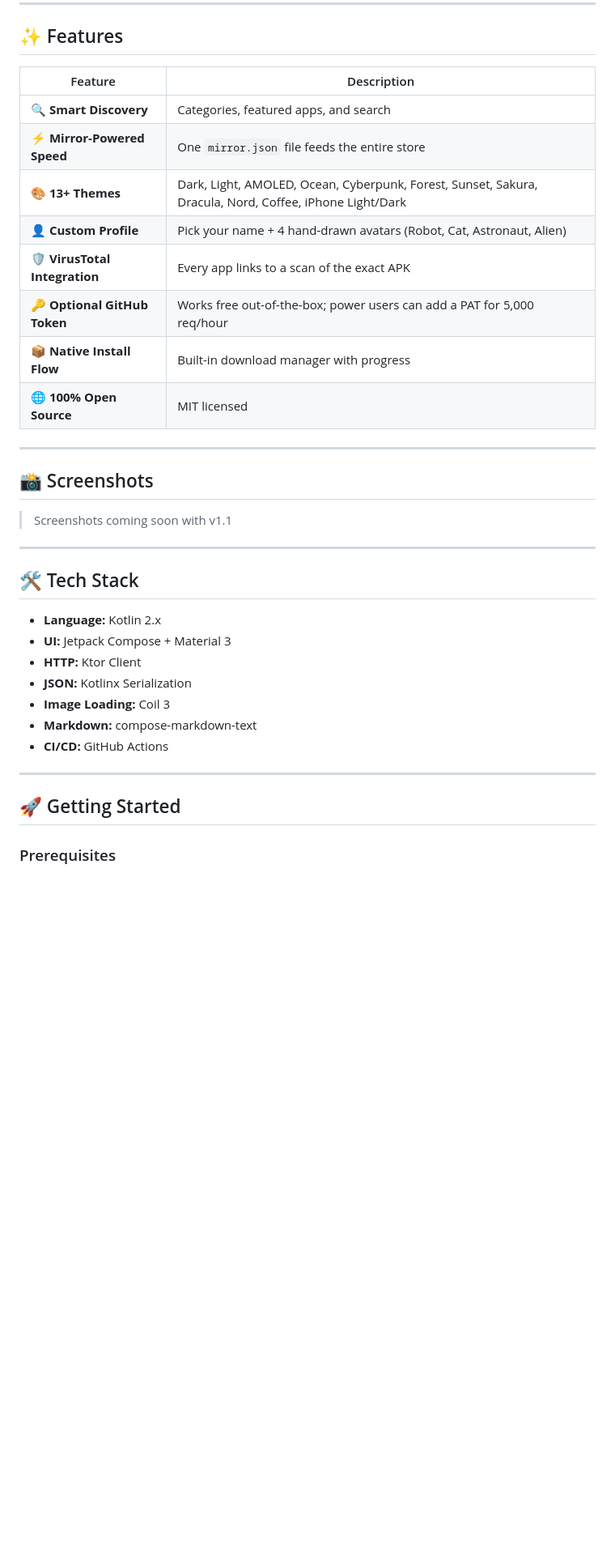
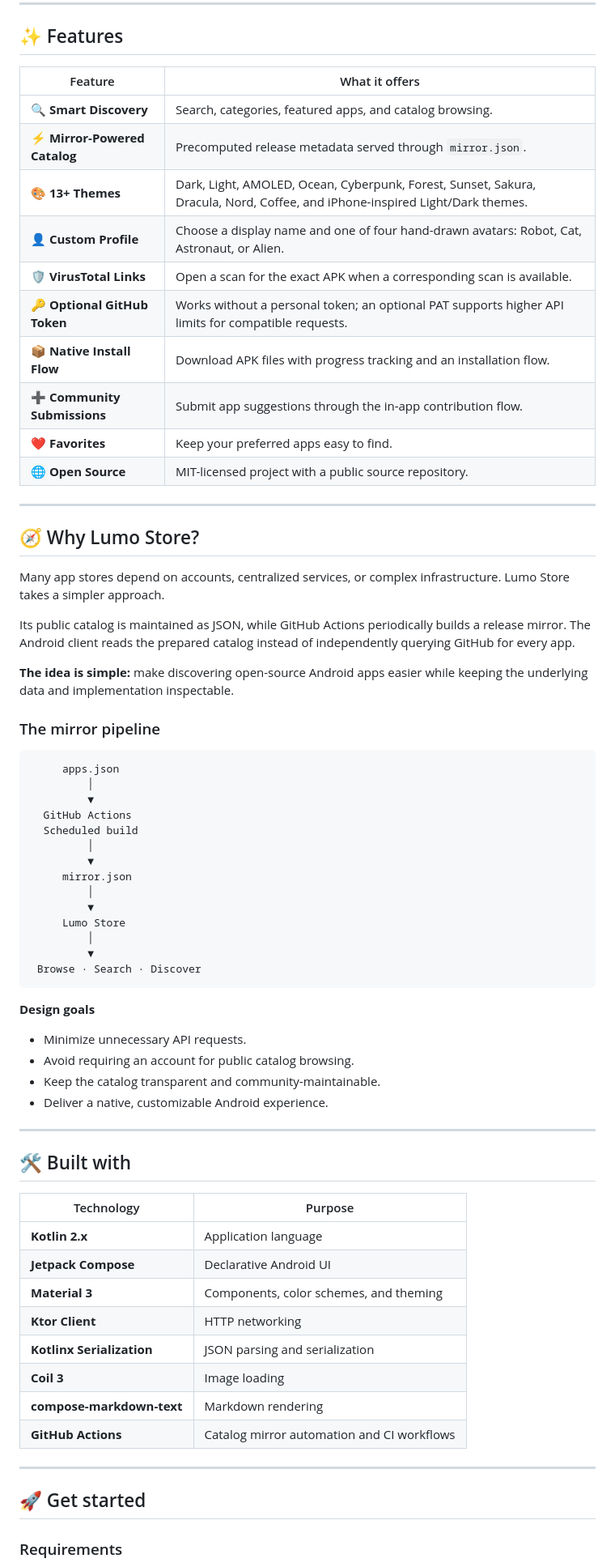
Before and after one commit to adityasaini404/LumoStore, a Markdown page: README.md, the part around one of its changes. Shown at 81% size. GitHub-like rendering; blank space fills up the shorter version.

Commit message:
docs: redesign README with modern layout

````diff
--- a/README.md
+++ b/README.md
@@ -54,38 +91,73 @@ That means:
 
 ## ✨ Features
 
-| Feature | Description |
+| Feature | What it offers |
 |---|---|
-| 🔍 **Smart Discovery** | Categories, featured apps, and search |
-| ⚡ **Mirror-Powered Speed** | One `mirror.json` file feeds the entire store |
-| 🎨 **13+ Themes** | Dark, Light, AMOLED, Ocean, Cyberpunk, Forest, Sunset, Sakura, Dracula, Nord, Coffee, iPhone Light/Dark |
-| 👤 **Custom Profile** | Pick your name + 4 hand-drawn avatars (Robot, Cat, Astronaut, Alien) |
-| 🛡️ **VirusTotal Integration** | Every app links to a scan of the exact APK |
-| 🔑 **Optional GitHub Token** | Works free out-of-the-box; power users can add a PAT for 5,000 req/hour |
-| 📦 **Native Install Flow** | Built-in download manager with progress |
-| 🌐 **100% Open Source** | MIT licensed |
+| 🔍 **Smart Discovery** | Search, categories, featured apps, and catalog browsing. |
+| ⚡ **Mirror-Powered Catalog** | Precomputed release metadata served through `mirror.json`. |
+| 🎨 **13+ Themes** | Dark, Light, AMOLED, Ocean, Cyberpunk, Forest, Sunset, Sakura, Dracula, Nord, Coffee, and iPhone-inspired Light/Dark themes. |
+| 👤 **Custom Profile** | Choose a display name and one of four hand-drawn avatars: Robot, Cat, Astronaut, or Alien. |
+| 🛡️ **VirusTotal Links** | Open a scan for the exact APK when a corresponding scan is available. |
+| 🔑 **Optional GitHub Token** | Works without a personal token; an optional PAT supports higher API limits for compatible requests. |
+| 📦 **Native Install Flow** | Download APK files with progress tracking and an installation flow. |
+| ➕ **Community Submissions** | Submit app suggestions through the in-app contribution flow. |
+| ❤️ **Favorites** | Keep your preferred apps easy to find. |
+| 🌐 **Open Source** | MIT-licensed project with a public source repository. |
 
 ---
 
-## 📸 Screenshots
+## 🧭 Why Lumo Store?
 
-> Screenshots coming soon with v1.1
+Many app stores depend on accounts, centralized services, or complex infrastructure. Lumo Store takes a simpler approach.
+
+Its public catalog is maintained as JSON, while GitHub Actions periodically builds a release mirror. The Android client reads the prepared catalog instead of independently querying GitHub for every app.
+
+**The idea is simple:** make discovering open-source Android apps easier while keeping the underlying data and implementation inspectable.
+
+### The mirror pipeline
+
+```text
+     apps.json
+         │
+         ▼
+  GitHub Actions
+  Scheduled build
+         │
+         ▼
+     mirror.json
+         │
+         ▼
+     Lumo Store
+         │
+         ▼
+ Browse · Search · Discover
+```
+
+**Design goals**
+
+- Minimize unnecessary API requests.
+- Avoid requiring an account for public catalog browsing.
+- Keep the catalog transparent and community-maintainable.
+- Deliver a native, customizable Android experience.
 
 ---
 
-## 🛠️ Tech Stack
+## 🛠️ Built with
 
-- **Language:** Kotlin 2.x
-- **UI:** Jetpack Compose + Material 3
-- **HTTP:** Ktor Client
-- **JSON:** Kotlinx Serialization
-- **Image Loading:** Coil 3
-- **Markdown:** compose-markdown-text
-- **CI/CD:** GitHub Actions
+| Technology | Purpose |
+|---|---|
+| **Kotlin 2.x** | Application language |
+| **Jetpack Compose** | Declarative Android UI |
+| **Material 3** | Components, color schemes, and theming |
+| **Ktor Client** | HTTP networking |
+| **Kotlinx Serialization** | JSON parsing and serialization |
+| **Coil 3** | Image loading |
+| **compose-markdown-text** | Markdown rendering |
+| **GitHub Actions** | Catalog mirror automation and CI workflows |
 
 ---
 
-## 🚀 Getting Started
+## 🚀 Get started
 
-### Prerequisites
+### Requirements
 
````
Also changed, not shown: other parts of README.md (+188 -104 lines).
